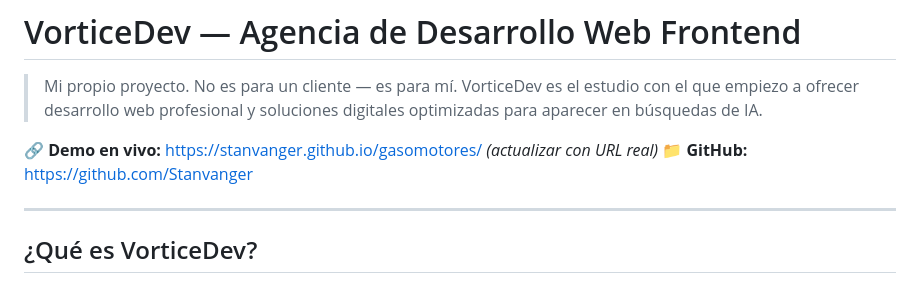
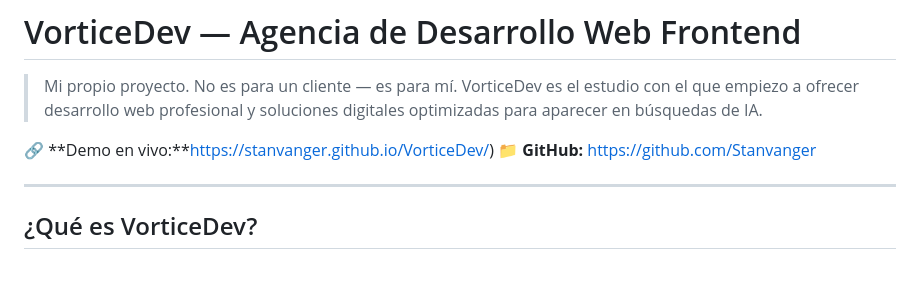
Before and after one commit to Stanvanger/VorticeDev, a Markdown page: README.md, the part around the change. Drawn GitHub-style.

```diff
--- a/README.md
+++ b/README.md
@@ -5,7 +5,7 @@
 > desarrollo web profesional y soluciones digitales optimizadas
 > para aparecer en búsquedas de IA.
 
-🔗 **Demo en vivo:** https://stanvanger.github.io/gasomotores/ *(actualizar con URL real)*
+🔗 **Demo en vivo:**https://stanvanger.github.io/VorticeDev/)
 📁 **GitHub:** https://github.com/Stanvanger
 
 ---
```
